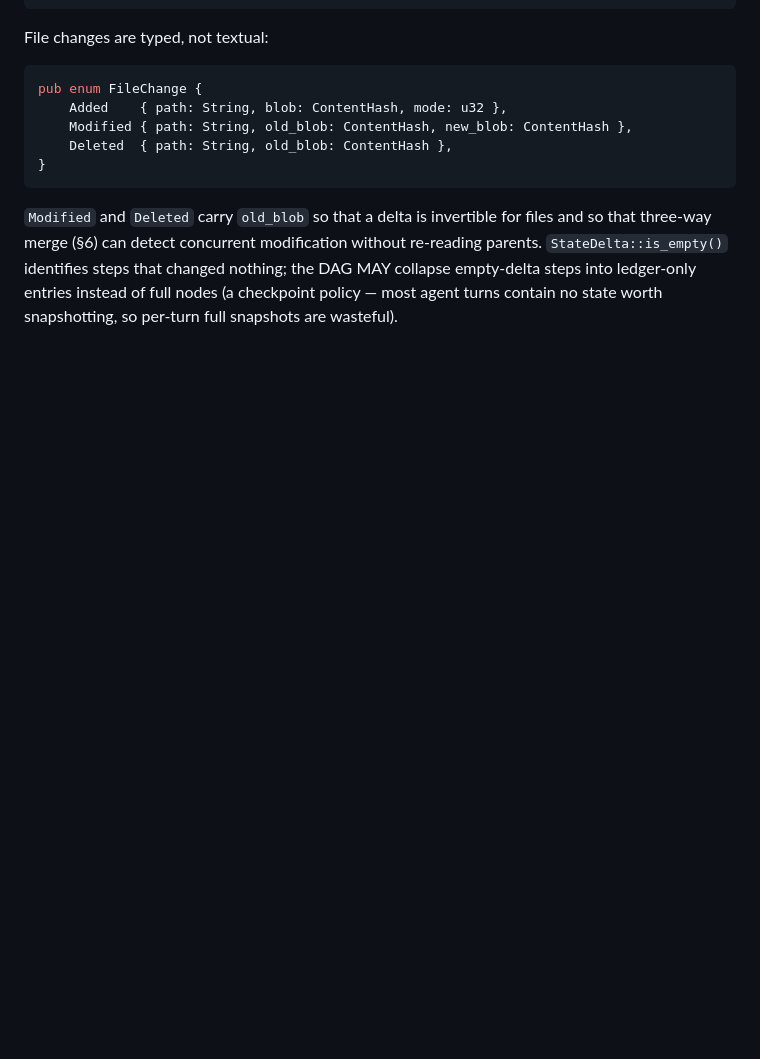
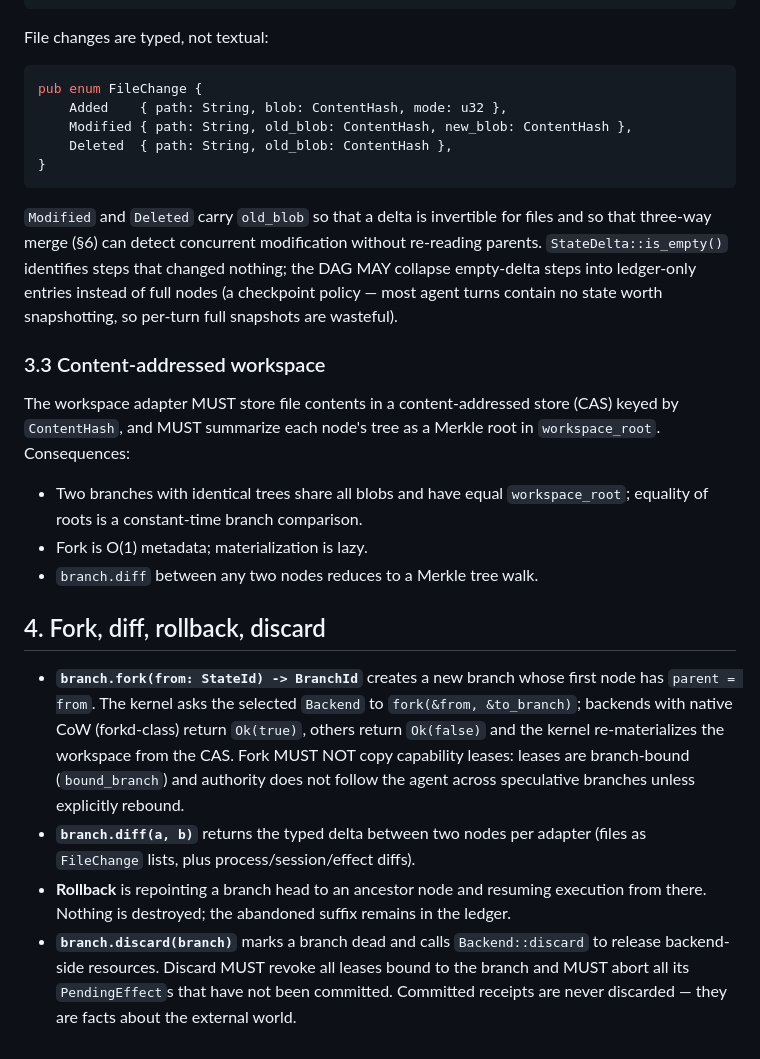
Before and after one commit to RamenSensei/AgentSandbox, a Markdown page: docs/design/state-dag.md, the part around the change. Rendered like a GitHub page; blank space fills up the shorter version.

Commit message:
docs(docs): expand state-dag (part 4)

```diff
--- a/docs/design/state-dag.md
+++ b/docs/design/state-dag.md
@@ -99,3 +99,34 @@ without re-reading parents. `StateDelta::is_empty()` identifies steps that
 changed nothing; the DAG MAY collapse empty-delta steps into ledger-only
 entries instead of full nodes (a checkpoint policy — most agent turns contain
 no state worth snapshotting, so per-turn full snapshots are wasteful).
+
+### 3.3 Content-addressed workspace
+
+The workspace adapter MUST store file contents in a content-addressed store
+(CAS) keyed by `ContentHash`, and MUST summarize each node's tree as a Merkle
+root in `workspace_root`. Consequences:
+
+- Two branches with identical trees share all blobs and have equal
+  `workspace_root`; equality of roots is a constant-time branch comparison.
+- Fork is O(1) metadata; materialization is lazy.
+- `branch.diff` between any two nodes reduces to a Merkle tree walk.
+
+## 4. Fork, diff, rollback, discard
+
+- **`branch.fork(from: StateId) -> BranchId`** creates a new branch whose
+  first node has `parent = from`. The kernel asks the selected `Backend` to
+  `fork(&from, &to_branch)`; backends with native CoW (forkd-class) return
+  `Ok(true)`, others return `Ok(false)` and the kernel re-materializes the
+  workspace from the CAS. Fork MUST NOT copy capability leases: leases are
+  branch-bound (`bound_branch`) and authority does not follow the agent across
+  speculative branches unless explicitly rebound.
+- **`branch.diff(a, b)`** returns the typed delta between two nodes per
+  adapter (files as `FileChange` lists, plus process/session/effect diffs).
+- **Rollback** is repointing a branch head to an ancestor node and resuming
+  execution from there. Nothing is destroyed; the abandoned suffix remains in
+  the ledger.
+- **`branch.discard(branch)`** marks a branch dead and calls
+  `Backend::discard` to release backend-side resources. Discard MUST revoke
+  all leases bound to the branch and MUST abort all its
+  `PendingEffect`s that have not been committed. Committed receipts are
+  never discarded — they are facts about the external world.
```
